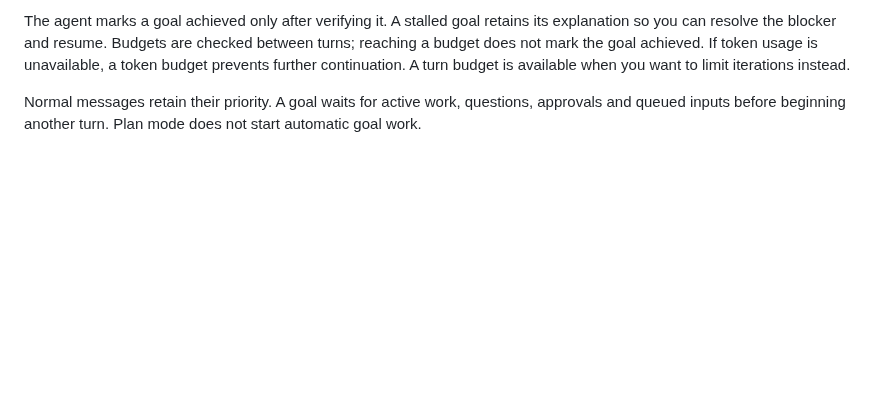
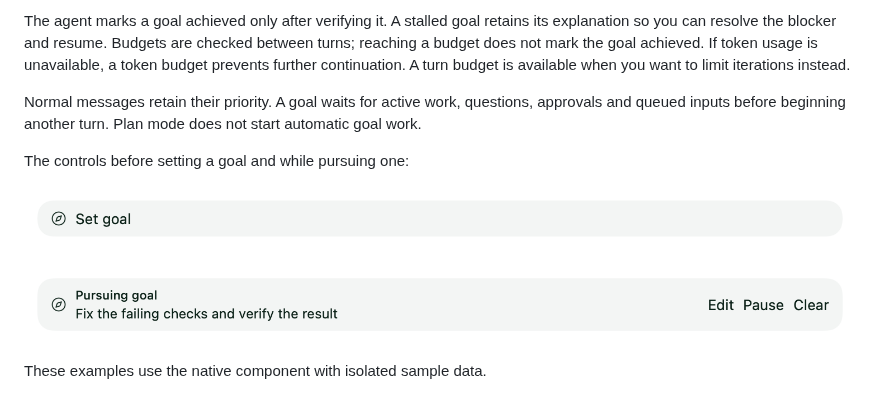
Before and after one commit to wovenmatter/wovenmatter, a Markdown page: docs/guide/agents.md, the part around the change. GitHub-like rendering; pictures changed too: docs/assets/goals/active.png (added), docs/assets/goals/empty.png (added); blank space fills up the shorter version.

Commit message:
Document native goal controls with isolated UI examples

```diff
--- a/docs/guide/agents.md
+++ b/docs/guide/agents.md
@@ -71,3 +71,11 @@ available when you want to limit iterations instead.
 Normal messages retain their priority. A goal waits for active work, questions,
 approvals and queued inputs before beginning another turn. Plan mode does not
 start automatic goal work.
+
+The controls before setting a goal and while pursuing one:
+
+![Goal controls before setting a goal](../assets/goals/empty.png)
+
+![An active goal with edit, pause and clear controls](../assets/goals/active.png)
+
+These examples use the native component with isolated sample data.
```
Also changed, not shown: docs/assets/goals/active-narrow.png (added), docs/assets/goals/paused.png (added).
